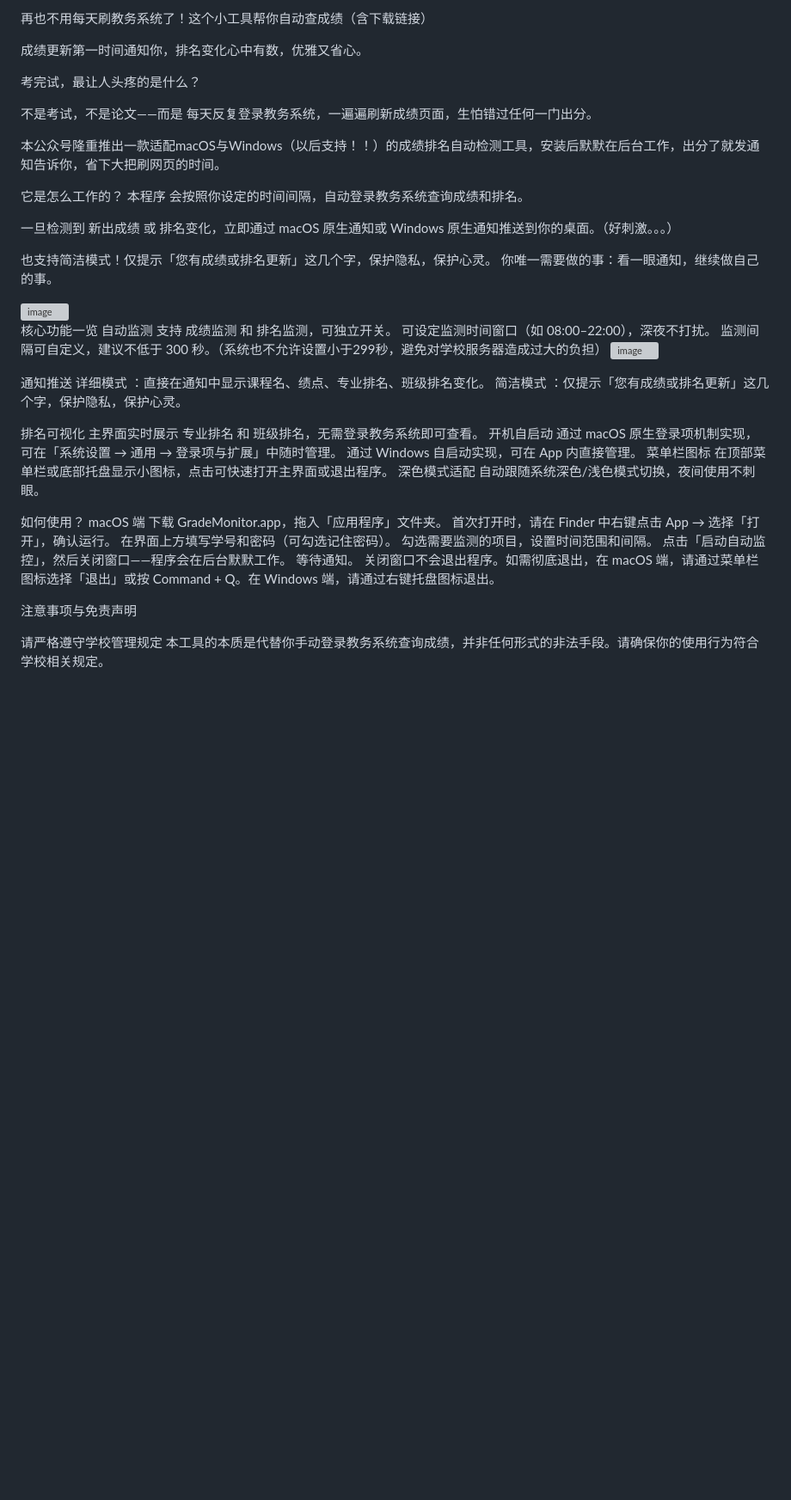
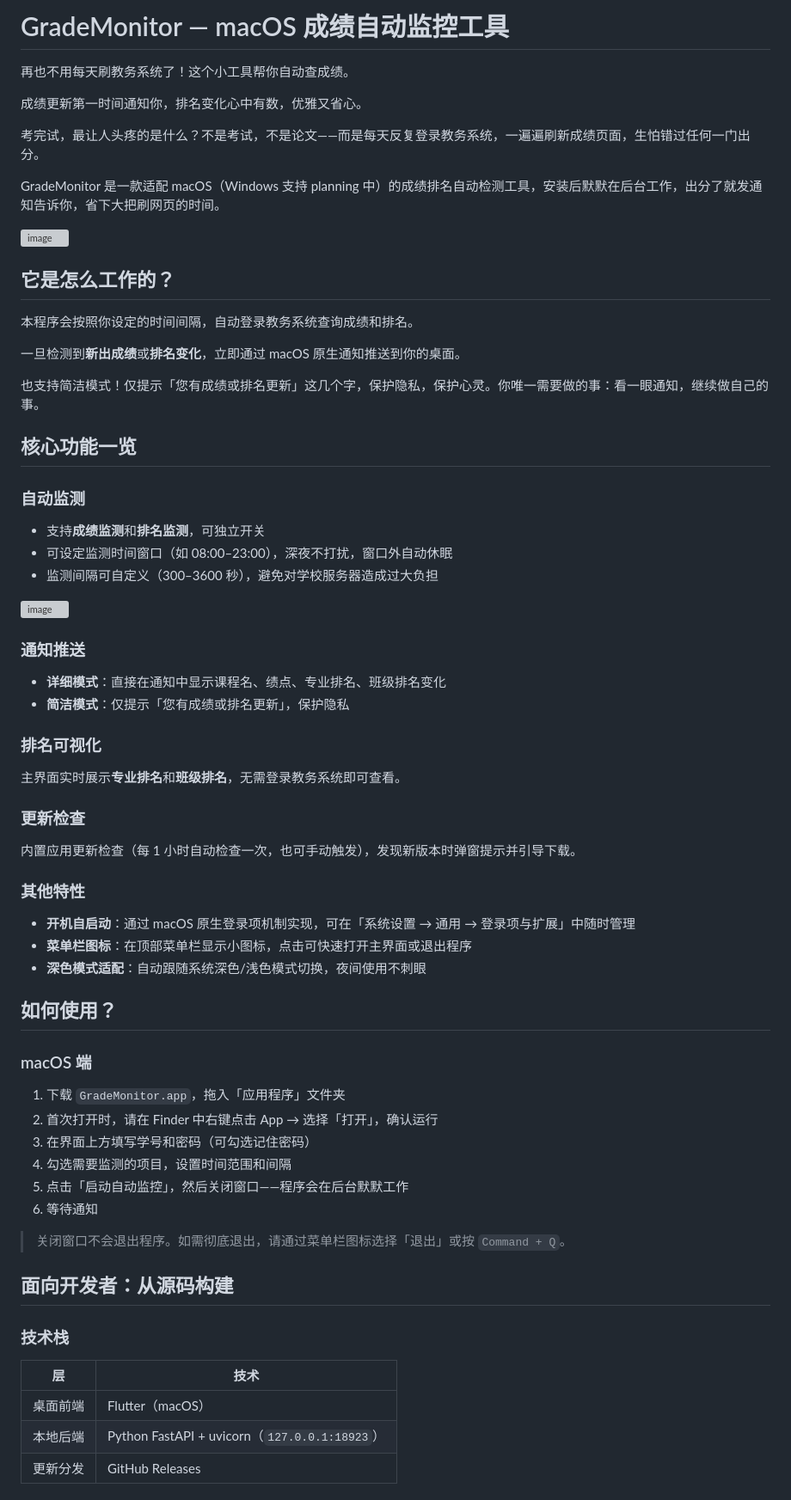
Before and after one commit to MaoRM93/Grade-Detector-NEXT, a Markdown page: README.md, the part around one of its changes. Shown at 86% size. Rendered like a GitHub page; blank space fills up the shorter version; grey boxes are pictures that could not be loaded.

Commit message:
docs: 重写 README，补充功能说明、构建方法与版本号体系

```diff
--- a/README.md
+++ b/README.md
@@ -1,61 +1,67 @@
-再也不用每天刷教务系统了！这个小工具帮你自动查成绩（含下载链接）
+# GradeMonitor — macOS 成绩自动监控工具
+
+再也不用每天刷教务系统了！这个小工具帮你自动查成绩。
 
 成绩更新第一时间通知你，排名变化心中有数，优雅又省心。
 
-考完试，最让人头疼的是什么？
+考完试，最让人头疼的是什么？不是考试，不是论文——而是每天反复登录教务系统，一遍遍刷新成绩页面，生怕错过任何一门出分。
 
-不是考试，不是论文——而是 每天反复登录教务系统，一遍遍刷新成绩页面，生怕错过任何一门出分。
-
-本公众号隆重推出一款适配macOS与Windows（以后支持！！）的成绩排名自动检测工具，安装后默默在后台工作，出分了就发通知告诉你，省下大把刷网页的时间。
-
-
-它是怎么工作的？
-本程序 会按照你设定的时间间隔，自动登录教务系统查询成绩和排名。
-
-一旦检测到 新出成绩 或 排名变化，立即通过 macOS 原生通知或 Windows 原生通知推送到你的桌面。（好刺激。。。）
-
-也支持简洁模式！仅提示「您有成绩或排名更新」这几个字，保护隐私，保护心灵。
-你唯一需要做的事：看一眼通知，继续做自己的事。
+GradeMonitor 是一款适配 macOS（Windows 支持 planning 中）的成绩排名自动检测工具，安装后默默在后台工作，出分了就发通知告诉你，省下大把刷网页的时间。
 
 <img width="700" height="200" alt="image" src="https://github.com/user-attachments/assets/c174b384-67ee-4865-87a5-0dbb89d0fa63" />
 
+## 它是怎么工作的？
 
+本程序会按照你设定的时间间隔，自动登录教务系统查询成绩和排名。
 
-核心功能一览
-自动监测
-支持 成绩监测 和 排名监测，可独立开关。
-可设定监测时间窗口（如 08:00–22:00），深夜不打扰。
-监测间隔可自定义，建议不低于 300 秒。（系统也不允许设置小于299秒，避免对学校服务器造成过大的负担）
+一旦检测到**新出成绩**或**排名变化**，立即通过 macOS 原生通知推送到你的桌面。
+
+也支持简洁模式！仅提示「您有成绩或排名更新」这几个字，保护隐私，保护心灵。你唯一需要做的事：看一眼通知，继续做自己的事。
+
+## 核心功能一览
+
+### 自动监测
+- 支持**成绩监测**和**排名监测**，可独立开关
+- 可设定监测时间窗口（如 08:00–23:00），深夜不打扰，窗口外自动休眠
+- 监测间隔可自定义（300–3600 秒），避免对学校服务器造成过大负担
+
 <img width="2200" height="1440" alt="image" src="https://github.com/user-attachments/assets/525e0980-2d22-42c4-8350-cc2c9baa640e" />
 
+### 通知推送
+- **详细模式**：直接在通知中显示课程名、绩点、专业排名、班级排名变化
+- **简洁模式**：仅提示「您有成绩或排名更新」，保护隐私
 
-通知推送
-详细模式
-：直接在通知中显示课程名、绩点、专业排名、班级排名变化。
-简洁模式
-：仅提示「您有成绩或排名更新」这几个字，保护隐私，保护心灵。
+### 排名可视化
+主界面实时展示**专业排名**和**班级排名**，无需登录教务系统即可查看。
 
-排名可视化
-主界面实时展示 专业排名 和 班级排名，无需登录教务系统即可查看。
-开机自启动
-通过 macOS 原生登录项机制实现，可在「系统设置 → 通用 → 登录项与扩展」中随时管理。
-通过 Windows 自启动实现，可在 App 内直接管理。
-菜单栏图标
-在顶部菜单栏或底部托盘显示小图标，点击可快速打开主界面或退出程序。
-深色模式适配
-自动跟随系统深色/浅色模式切换，夜间使用不刺眼。
+### 更新检查
+内置应用更新检查（每 1 小时自动检查一次，也可手动触发），发现新版本时弹窗提示并引导下载。
 
+### 其他特性
+- **开机自启动**：通过 macOS 原生登录项机制实现，可在「系统设置 → 通用 → 登录项与扩展」中随时管理
+- **菜单栏图标**：在顶部菜单栏显示小图标，点击可快速打开主界面或退出程序
+- **深色模式适配**：自动跟随系统深色/浅色模式切换，夜间使用不刺眼
 
-如何使用？
-macOS 端
-下载 GradeMonitor.app，拖入「应用程序」文件夹。
-首次打开时，请在 Finder 中右键点击 App → 选择「打开」，确认运行。
-在界面上方填写学号和密码（可勾选记住密码）。
-勾选需要监测的项目，设置时间范围和间隔。
-点击「启动自动监控」，然后关闭窗口——程序会在后台默默工作。
-等待通知。
-关闭窗口不会退出程序。如需彻底退出，在 macOS 端，请通过菜单栏图标选择「退出」或按 Command + Q。在 Windows 端，请通过右键托盘图标退出。
+## 如何使用？
 
-注意事项与免责声明
+### macOS 端
 
-请严格遵守学校管理规定
+1. 下载 `GradeMonitor.app`，拖入「应用程序」文件夹
+2. 首次打开时，请在 Finder 中右键点击 App → 选择「打开」，确认运行
+3. 在界面上方填写学号和密码（可勾选记住密码）
+4. 勾选需要监测的项目，设置时间范围和间隔
+5. 点击「启动自动监控」，然后关闭窗口——程序会在后台默默工作
+6. 等待通知
+
+> 关闭窗口不会退出程序。如需彻底退出，请通过菜单栏图标选择「退出」或按 `Command + Q`。
+
+## 面向开发者：从源码构建
+
+### 技术栈
+
+| 层 | 技术 |
+|---|---|
+| 桌面前端 | Flutter（macOS） |
+| 本地后端 | Python FastAPI + uvicorn（`127.0.0.1:18923`） |
+| 更新分发 | GitHub Releases |
+
```
Also changed, not shown: other parts of README.md (+38 -13 lines).
